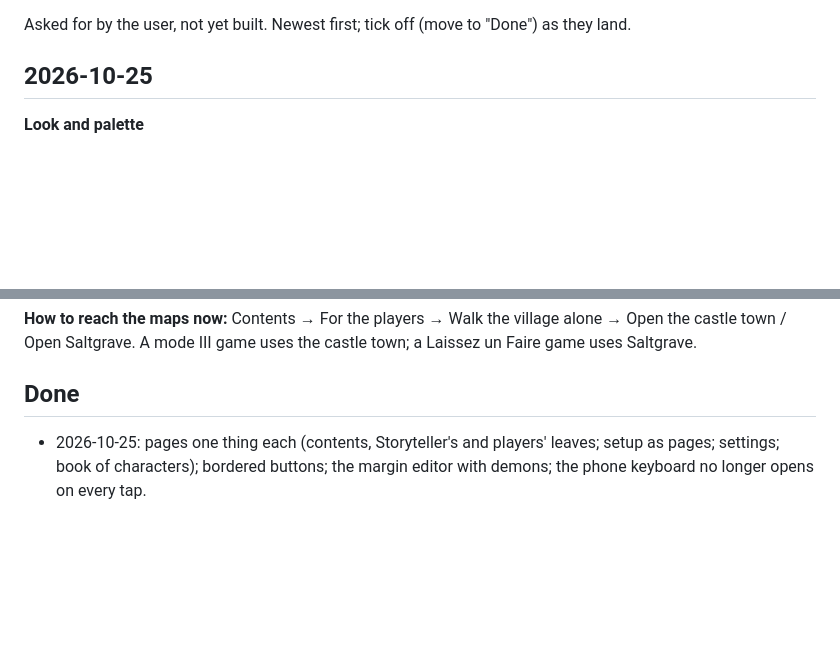
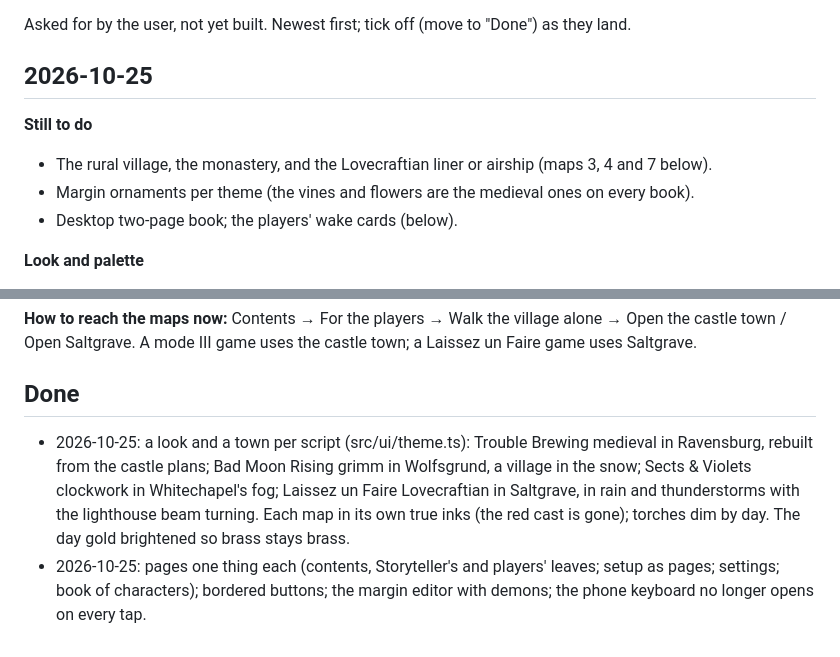
Before and after one commit to bucatini-mickey/grimoire, a Markdown page: docs/requests.md, 2 parts joined by grey strips. GitHub-like rendering; blank space fills up the shorter version.

Commit message:
docs/requests.md: the four looks and towns done; what is left
Co-Authored-By: Claude Opus 5.5 <noreply@anthropic.com>

```diff
--- a/docs/requests.md
+++ b/docs/requests.md
@@ -3,6 +3,11 @@
 Asked for by the user, not yet built. Newest first; tick off (move to "Done") as they land.
 
 ## 2026-10-25
+
+**Still to do**
+- The rural village, the monastery, and the Lovecraftian liner or airship (maps 3, 4 and 7 below).
+- Margin ornaments per theme (the vines and flowers are the medieval ones on every book).
+- Desktop two-page book; the players' wake cards (below).
 
 **Look and palette**
 - Revisit the palette: moody but realistic. One per game mode and per script, to fit its theme.
@@ -25,4 +30,5 @@ Asked for around 2026-10-23 15:12 in a chat that is missing from this PC (the us
 **How to reach the maps now:** Contents → For the players → Walk the village alone → Open the castle town / Open Saltgrave. A mode III game uses the castle town; a Laissez un Faire game uses Saltgrave.
 
 ## Done
+- 2026-10-25: a look and a town per script (src/ui/theme.ts): Trouble Brewing medieval in Ravensburg, rebuilt from the castle plans; Bad Moon Rising grimm in Wolfsgrund, a village in the snow; Sects & Violets clockwork in Whitechapel's fog; Laissez un Faire Lovecraftian in Saltgrave, in rain and thunderstorms with the lighthouse beam turning. Each map in its own true inks (the red cast is gone); torches dim by day. The day gold brightened so brass stays brass.
 - 2026-10-25: pages one thing each (contents, Storyteller's and players' leaves; setup as pages; settings; book of characters); bordered buttons; the margin editor with demons; the phone keyboard no longer opens on every tap.
```
